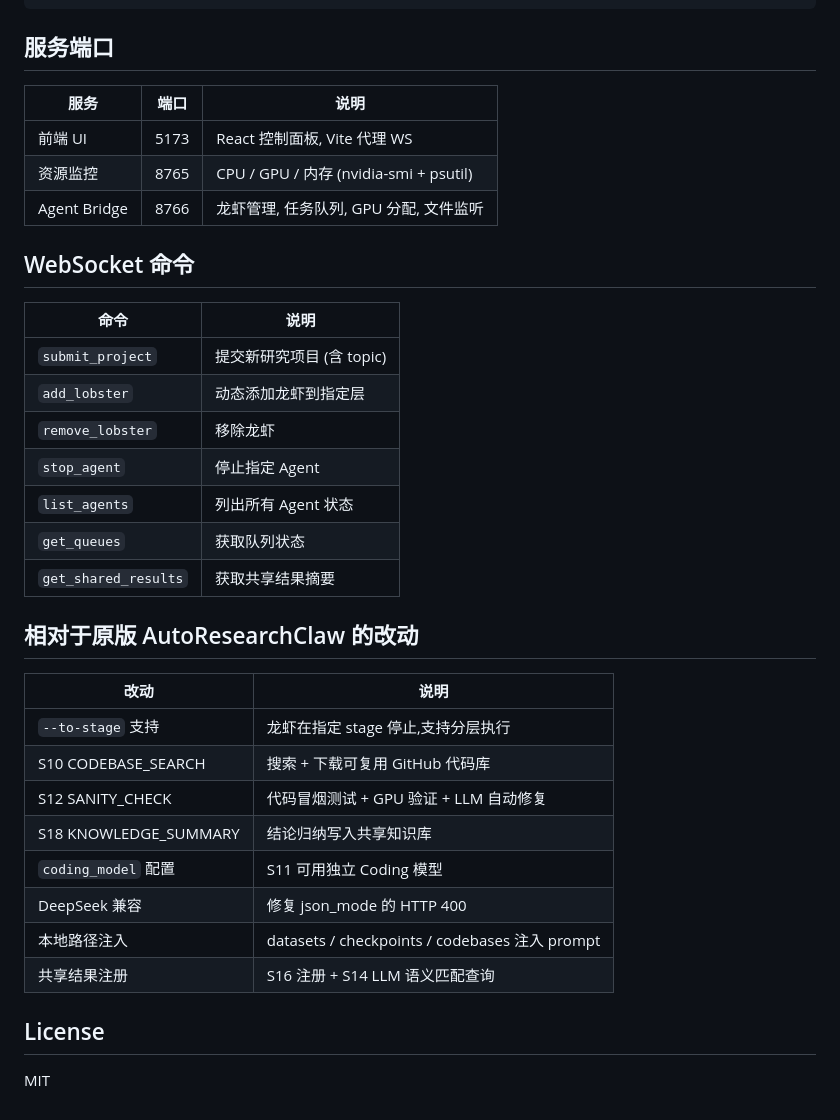
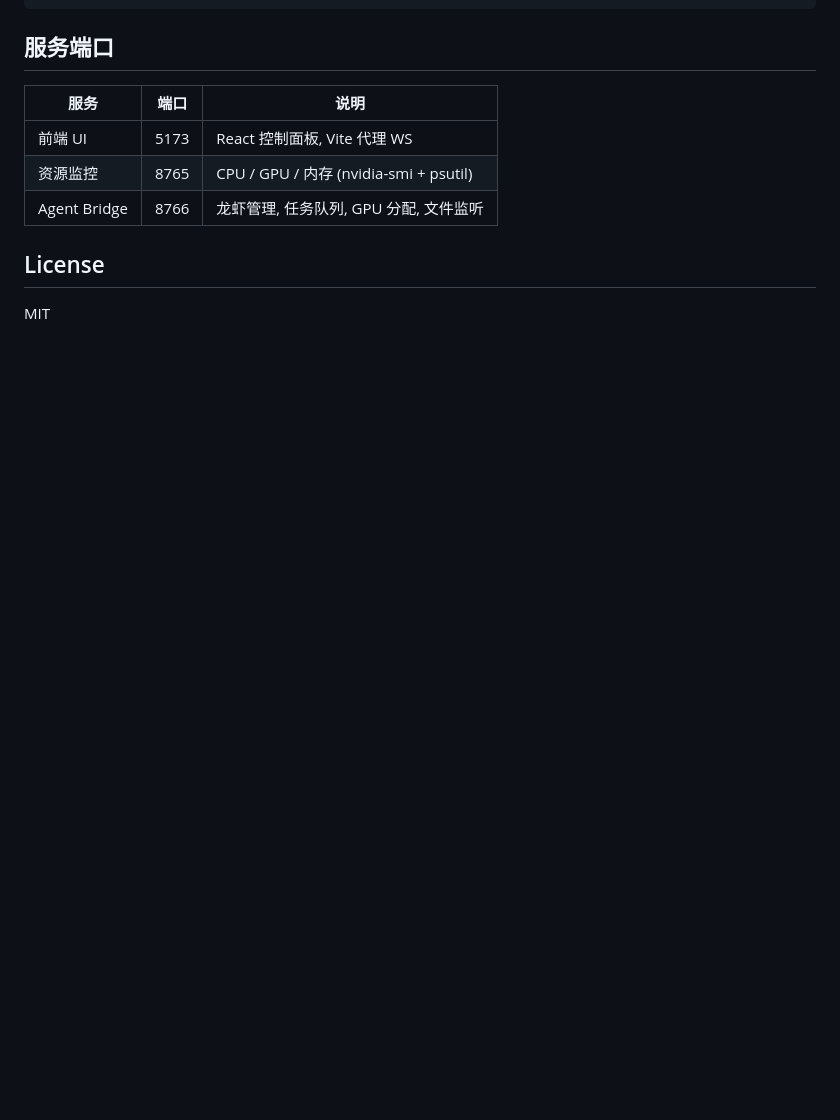
Before and after one commit to Claw-AI-Lab/Claw-AI-Lab, a Markdown page: README.md, the part around one of its changes. Drawn GitHub-style; blank space fills up the shorter version.

Commit message:
Update README
Made-with: Cursor

```diff
--- a/README.md
+++ b/README.md
@@ -246,31 +246,6 @@ Claw-AI-Lab/
 | 资源监控 | 8765 | CPU / GPU / 内存 (nvidia-smi + psutil) |
 | Agent Bridge | 8766 | 龙虾管理, 任务队列, GPU 分配, 文件监听 |
 
-## WebSocket 命令
-
-| 命令 | 说明 |
-|------|------|
-| `submit_project` | 提交新研究项目 (含 topic) |
-| `add_lobster` | 动态添加龙虾到指定层 |
-| `remove_lobster` | 移除龙虾 |
-| `stop_agent` | 停止指定 Agent |
-| `list_agents` | 列出所有 Agent 状态 |
-| `get_queues` | 获取队列状态 |
-| `get_shared_results` | 获取共享结果摘要 |
-
-## 相对于原版 AutoResearchClaw 的改动
-
-| 改动 | 说明 |
-|------|------|
-| `--to-stage` 支持 | 龙虾在指定 stage 停止,支持分层执行 |
-| S10 CODEBASE_SEARCH | 搜索 + 下载可复用 GitHub 代码库 |
-| S12 SANITY_CHECK | 代码冒烟测试 + GPU 验证 + LLM 自动修复 |
-| S18 KNOWLEDGE_SUMMARY | 结论归纳写入共享知识库 |
-| `coding_model` 配置 | S11 可用独立 Coding 模型 |
-| DeepSeek 兼容 | 修复 json_mode 的 HTTP 400 |
-| 本地路径注入 | datasets / checkpoints / codebases 注入 prompt |
-| 共享结果注册 | S16 注册 + S14 LLM 语义匹配查询 |
-
 ## License
 
 MIT
```
Also changed, not shown: other parts of README.md (+6 -6 lines).
